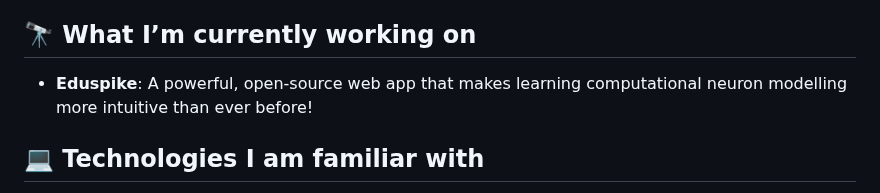
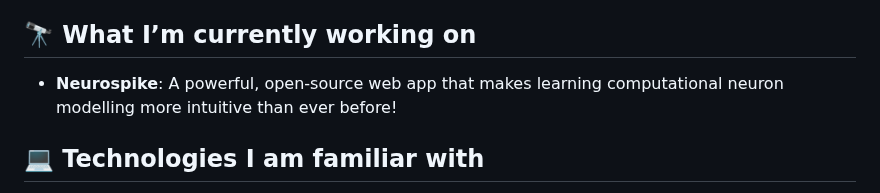
Before and after one commit to dillondesilva/dillondesilva, a Markdown page: README.md, the part around the change. GitHub-like rendering.

```diff
--- a/README.md
+++ b/README.md
@@ -10,7 +10,7 @@ Recently, I have founded an organisation called Neurospike. Our mission is to de
 
 In my spare time, I enjoy spending time with my family and friends, sim-racing and video games.
 ## 🔭 What I’m currently working on
-- **Eduspike**: A powerful, open-source web app that makes learning computational neuron modelling more intuitive than ever before!
+- **Neurospike**: A powerful, open-source web app that makes learning computational neuron modelling more intuitive than ever before!
 
 ## 💻 Technologies I am familiar with
 
```
